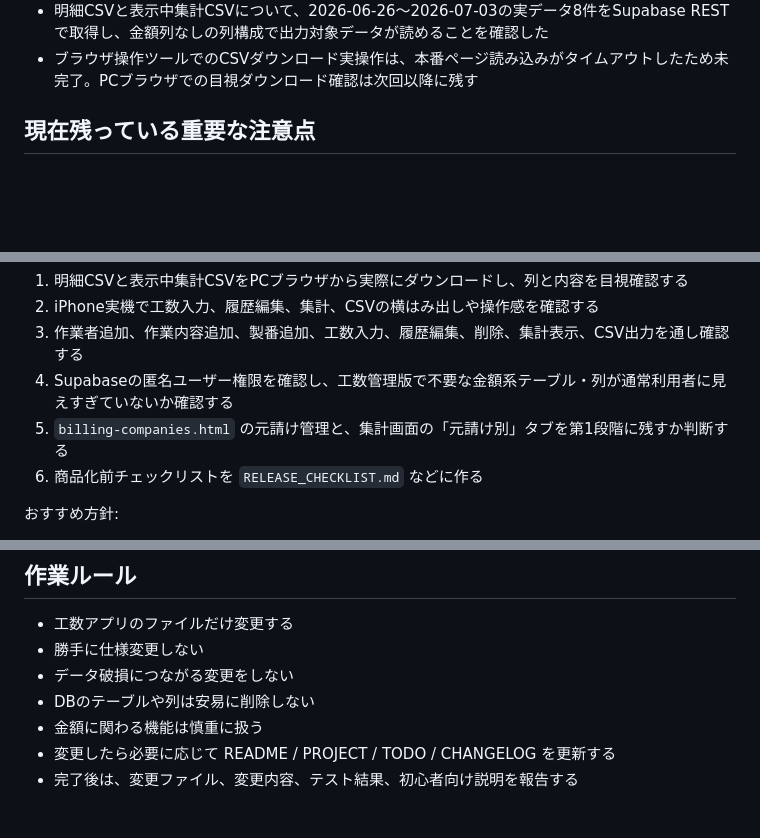
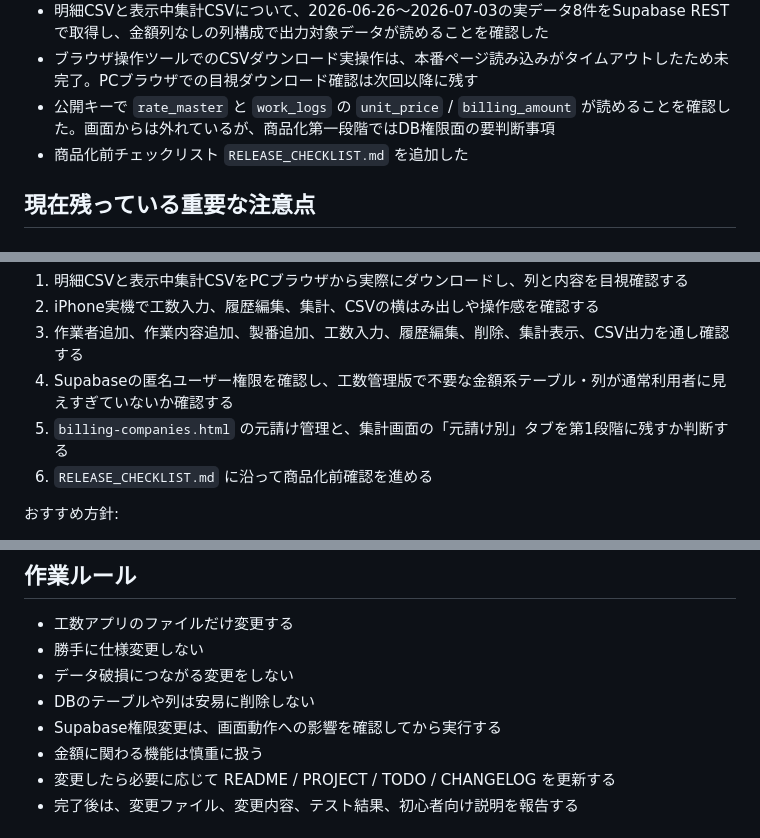
Before and after one commit to mikirealk17-cpu/kosu-app, a Markdown page: NEXT_CHAT_HANDOFF.md, 3 parts joined by grey strips. GitHub-like rendering; blank space fills up the shorter version.

Commit message:
Add release checklist

```diff
--- a/NEXT_CHAT_HANDOFF.md
+++ b/NEXT_CHAT_HANDOFF.md
@@ -78,6 +78,8 @@
 - 未追跡の空ファイル `main` を削除し、作業ツリーを整理した
 - 明細CSVと表示中集計CSVについて、2026-06-26〜2026-07-03の実データ8件をSupabase RESTで取得し、金額列なしの列構成で出力対象データが読めることを確認した
 - ブラウザ操作ツールでのCSVダウンロード実操作は、本番ページ読み込みがタイムアウトしたため未完了。PCブラウザでの目視ダウンロード確認は次回以降に残す
+- 公開キーで `rate_master` と `work_logs` の `unit_price` / `billing_amount` が読めることを確認した。画面からは外れているが、商品化第一段階ではDB権限面の要判断事項
+- 商品化前チェックリスト `RELEASE_CHECKLIST.md` を追加した
 
 ## 現在残っている重要な注意点
 
@@ -120,7 +122,7 @@
 3. 作業者追加、作業内容追加、製番追加、工数入力、履歴編集、削除、集計表示、CSV出力を通し確認する
 4. Supabaseの匿名ユーザー権限を確認し、工数管理版で不要な金額系テーブル・列が通常利用者に見えすぎていないか確認する
 5. `billing-companies.html` の元請け管理と、集計画面の「元請け別」タブを第1段階に残すか判断する
-6. 商品化前チェックリストを `RELEASE_CHECKLIST.md` などに作る
+6. `RELEASE_CHECKLIST.md` に沿って商品化前確認を進める
 
 おすすめ方針:
 
@@ -154,6 +156,7 @@
 - 勝手に仕様変更しない
 - データ破損につながる変更をしない
 - DBのテーブルや列は安易に削除しない
+- Supabase権限変更は、画面動作への影響を確認してから実行する
 - 金額に関わる機能は慎重に扱う
 - 変更したら必要に応じて README / PROJECT / TODO / CHANGELOG を更新する
 - 完了後は、変更ファイル、変更内容、テスト結果、初心者向け説明を報告する
```
Also changed, not shown: RELEASE_CHECKLIST.md (added, +38 -0 lines), TODO.md (+4 -0 lines).
